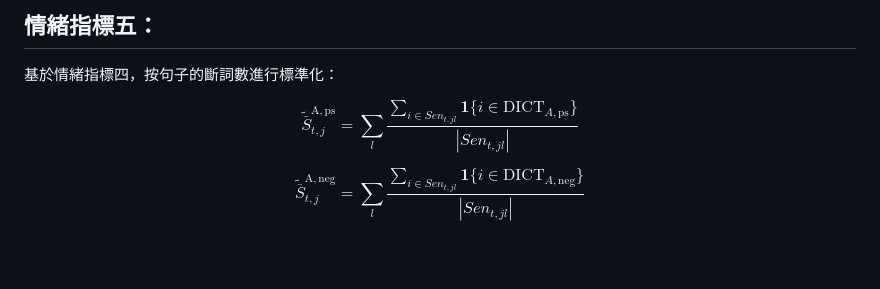
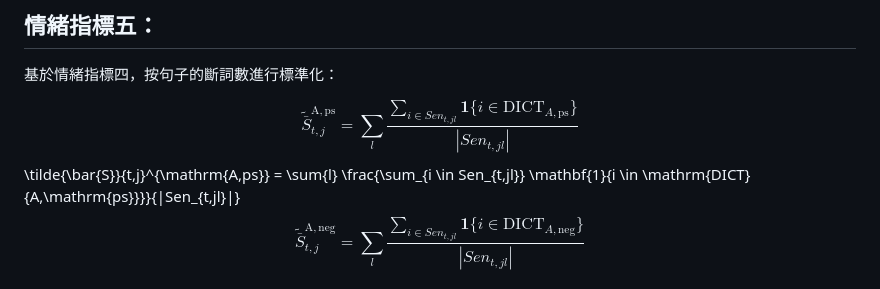
Before and after one commit to JaniceFromTheWilderness/DjangoProject_NSI, a Markdown page: README.md, the part around one of its changes. GitHub-like rendering; blank space fills up the shorter version.

```diff
--- a/README.md
+++ b/README.md
@@ -77,7 +75,7 @@ $$
 $$
 \tilde{\bar{S}}_{t,j}^{\mathrm{A,ps}} = \sum_{l} \frac{\sum_{i \in Sen_{t,jl}} \mathbf{1}\{ i \in \mathrm{DICT}_{A,\mathrm{ps}} \}}{|Sen_{t,jl}|}
 $$
-
+\tilde{\bar{S}}{t,j}^{\mathrm{A,ps}} = \sum{l} \frac{\sum_{i \in Sen_{t,jl}} \mathbf{1}{i \in \mathrm{DICT}{A,\mathrm{ps}}}}{|Sen_{t,jl}|}
 $$
 \tilde{\bar{S}}_{t,j}^{\mathrm{A,neg}} = \sum_{l} \frac{\sum_{i \in Sen_{t,jl}} \mathbf{1}\{ i \in \mathrm{DICT}_{A,\mathrm{neg}} \}}{|Sen_{t,jl}|}
 $$
```
Also changed, not shown: other parts of README.md (+1 -3 lines).
